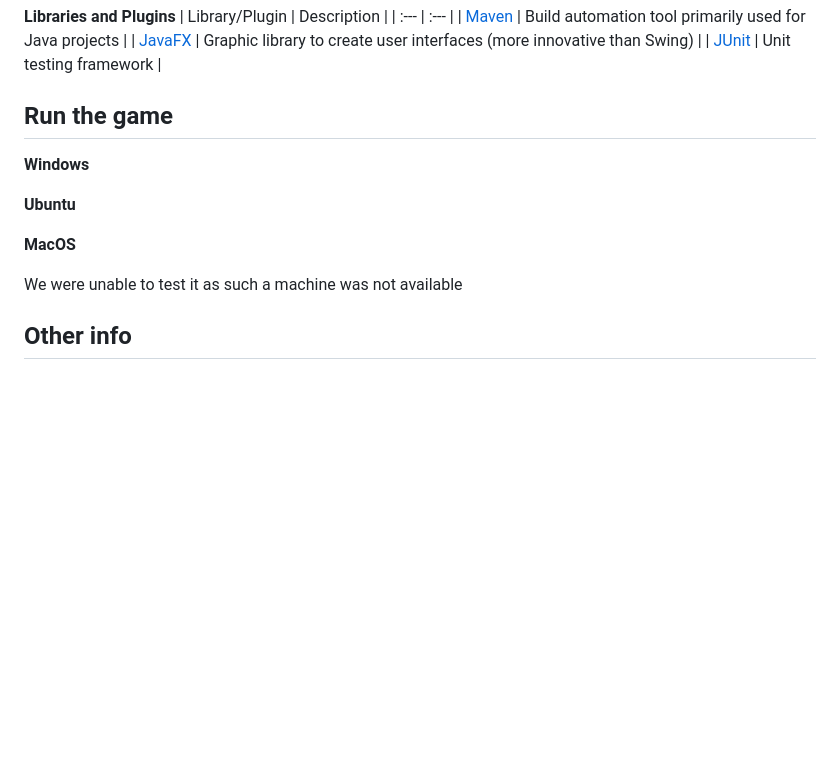
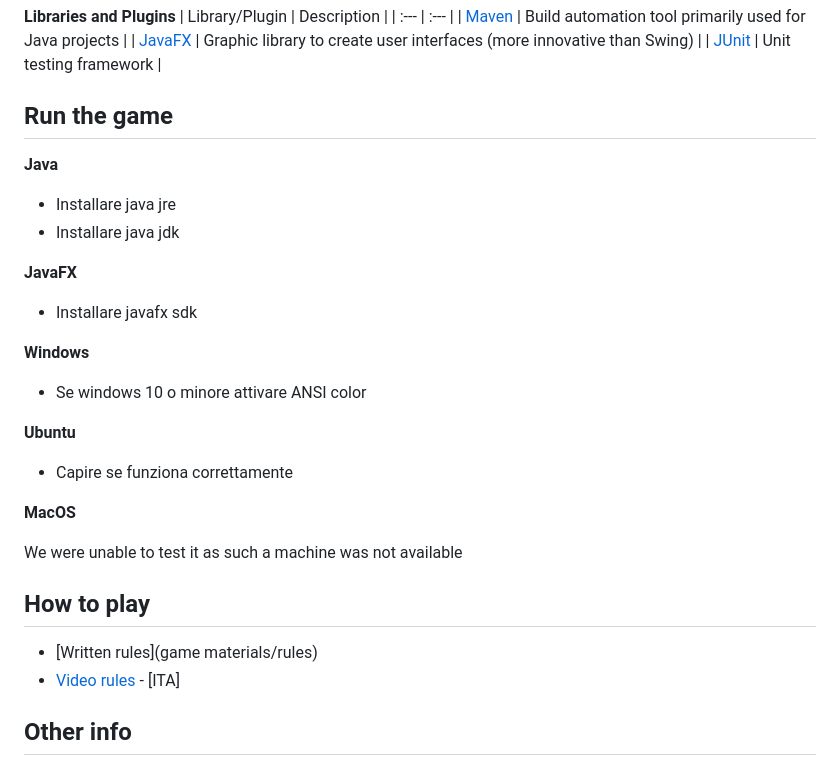
Before and after one commit to pontig/ing-sw-2023-pontiggia-pasini-reffo-perriello, a Markdown page: README.md, the part around the change. GitHub-like rendering; blank space fills up the shorter version.

```diff
--- a/README.md
+++ b/README.md
@@ -77,14 +77,31 @@ It can be accessed either by generating it from the code or by visiting [JavaDOC
 
 ## Run the game
 
+**Java**
+
+- Installare java jre
+- Installare java jdk
+
+**JavaFX**
+
+- Installare javafx sdk
+
 **Windows**
 
+- Se windows 10 o minore attivare ANSI color
+
 **Ubuntu**
+
+- Capire se funziona correttamente
 
 **MacOS**
 
 We were unable to test it as such a machine was not available
 
+## How to play
+- [Written rules](game materials/rules)
+- [Video rules](https://www.youtube.com/watch?v=BNzV1NHd-To&t=75s) - [ITA]
+
 ## Other info
 - Supervisor: [Prof. G. Cugola](https://cugola.faculty.polimi.it/)
 - Grade: - / 30 cum laude
```
